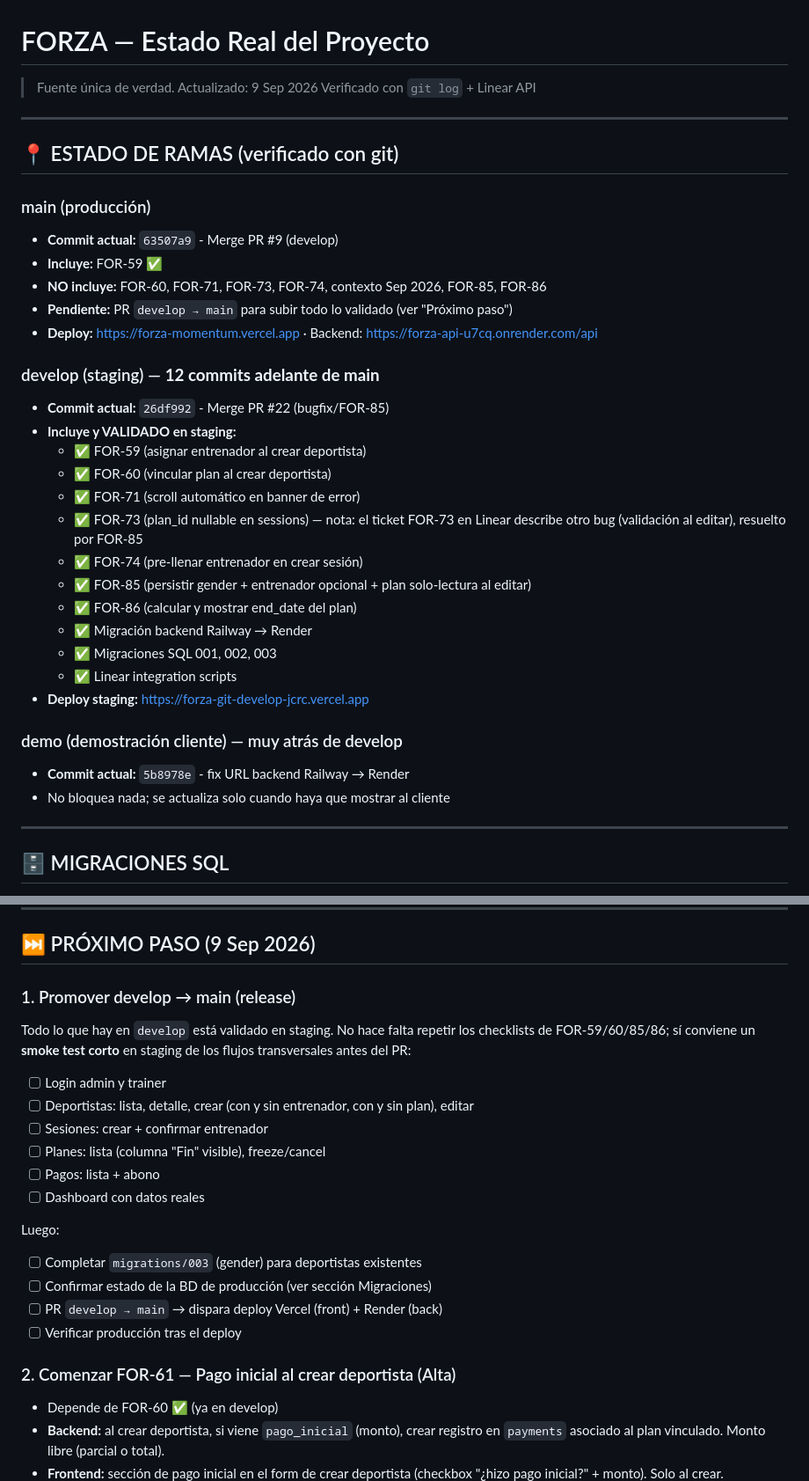
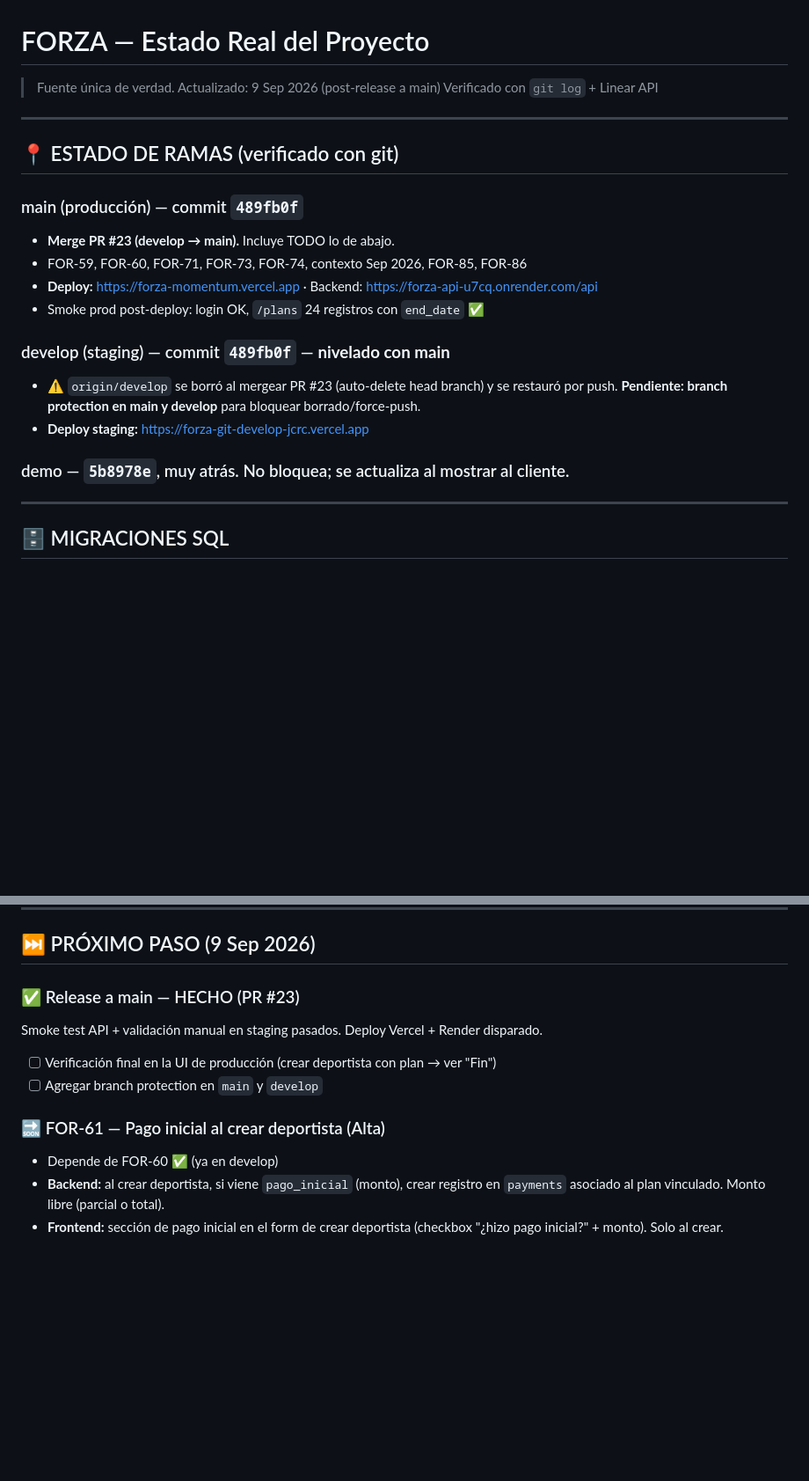
Before and after one commit to juancamilorc/forza, a Markdown page: ai-context/current-state/NEXT-STEPS.md, 2 parts joined by grey strips. Shown at 88% size. Drawn GitHub-style; blank space fills up the shorter version.

Commit message:
docs: NEXT-STEPS post-release — main al día (PR #23), develop restaurado, migración 003 completa
Co-Authored-By: Claude Sonnet 5 <noreply@anthropic.com>

```diff
--- a/ai-context/current-state/NEXT-STEPS.md
+++ b/ai-context/current-state/NEXT-STEPS.md
@@ -1,37 +1,24 @@
 # FORZA — Estado Real del Proyecto
-> Fuente única de verdad. Actualizado: 9 Sep 2026
+> Fuente única de verdad. Actualizado: 9 Sep 2026 (post-release a main)
 > Verificado con `git log` + Linear API
 
 ---
 
 ## 📍 ESTADO DE RAMAS (verificado con git)
 
-### main (producción)
-- **Commit actual:** `63507a9` - Merge PR #9 (develop)
-- **Incluye:** FOR-59 ✅
-- **NO incluye:** FOR-60, FOR-71, FOR-73, FOR-74, contexto Sep 2026, FOR-85, FOR-86
-- **Pendiente:** PR `develop → main` para subir todo lo validado (ver "Próximo paso")
+### main (producción) — commit `489fb0f`
+- **Merge PR #23 (develop → main).** Incluye TODO lo de abajo.
+- FOR-59, FOR-60, FOR-71, FOR-73, FOR-74, contexto Sep 2026, FOR-85, FOR-86
 - **Deploy:** https://forza-momentum.vercel.app · Backend: https://forza-api-u7cq.onrender.com/api
+- Smoke prod post-deploy: login OK, `/plans` 24 registros con `end_date` ✅
 
-### develop (staging) — **12 commits adelante de main**
-- **Commit actual:** `26df992` - Merge PR #22 (bugfix/FOR-85)
-- **Incluye y VALIDADO en staging:**
-  - ✅ FOR-59 (asignar entrenador al crear deportista)
-  - ✅ FOR-60 (vincular plan al crear deportista)
-  - ✅ FOR-71 (scroll automático en banner de error)
-  - ✅ FOR-73 (plan_id nullable en sessions) — nota: el ticket FOR-73 en Linear
-        describe otro bug (validación al editar), resuelto por FOR-85
-  - ✅ FOR-74 (pre-llenar entrenador en crear sesión)
-  - ✅ FOR-85 (persistir gender + entrenador opcional + plan solo-lectura al editar)
-  - ✅ FOR-86 (calcular y mostrar end_date del plan)
-  - ✅ Migración backend Railway → Render
-  - ✅ Migraciones SQL 001, 002, 003
-  - ✅ Linear integration scripts
+### develop (staging) — commit `489fb0f` — **nivelado con main**
+- ⚠️ `origin/develop` se borró al mergear PR #23 (auto-delete head branch) y se
+  restauró por push. **Pendiente: branch protection en main y develop** para
+  bloquear borrado/force-push.
 - **Deploy staging:** https://forza-git-develop-jcrc.vercel.app
 
-### demo (demostración cliente) — muy atrás de develop
-- **Commit actual:** `5b8978e` - fix URL backend Railway → Render
-- No bloquea nada; se actualiza solo cuando haya que mostrar al cliente
+### demo — `5b8978e`, muy atrás. No bloquea; se actualiza al mostrar al cliente.
 
 ---
 
@@ -78,26 +64,12 @@ terminar la rama, `"Done"` cuando el PR entre a develop. (No usar `start`: fuerz
 
 ## ⏭️ PRÓXIMO PASO (9 Sep 2026)
 
-### 1. Promover develop → main (release)
+### ✅ Release a main — HECHO (PR #23)
+Smoke test API + validación manual en staging pasados. Deploy Vercel + Render disparado.
+- [ ] Verificación final en la UI de producción (crear deportista con plan → ver "Fin")
+- [ ] Agregar branch protection en `main` y `develop`
 
-Todo lo que hay en `develop` está validado en staging. No hace falta repetir los
-checklists de FOR-59/60/85/86; sí conviene un **smoke test corto** en staging de los
-flujos transversales antes del PR:
-
-- [ ] Login admin y trainer
-- [ ] Deportistas: lista, detalle, crear (con y sin entrenador, con y sin plan), editar
-- [ ] Sesiones: crear + confirmar entrenador
-- [ ] Planes: lista (columna "Fin" visible), freeze/cancel
-- [ ] Pagos: lista + abono
-- [ ] Dashboard con datos reales
-
-Luego:
-- [ ] Completar `migrations/003` (gender) para deportistas existentes
-- [ ] Confirmar estado de la BD de producción (ver sección Migraciones)
-- [ ] PR `develop → main` → dispara deploy Vercel (front) + Render (back)
-- [ ] Verificar producción tras el deploy
-
-### 2. Comenzar FOR-61 — Pago inicial al crear deportista (Alta)
+### 🔜 FOR-61 — Pago inicial al crear deportista (Alta)
 
 - Depende de FOR-60 ✅ (ya en develop)
 - **Backend:** al crear deportista, si viene `pago_inicial` (monto), crear registro en
```
Also changed, not shown: other parts of ai-context/current-state/NEXT-STEPS.md (+3 -4 lines).
